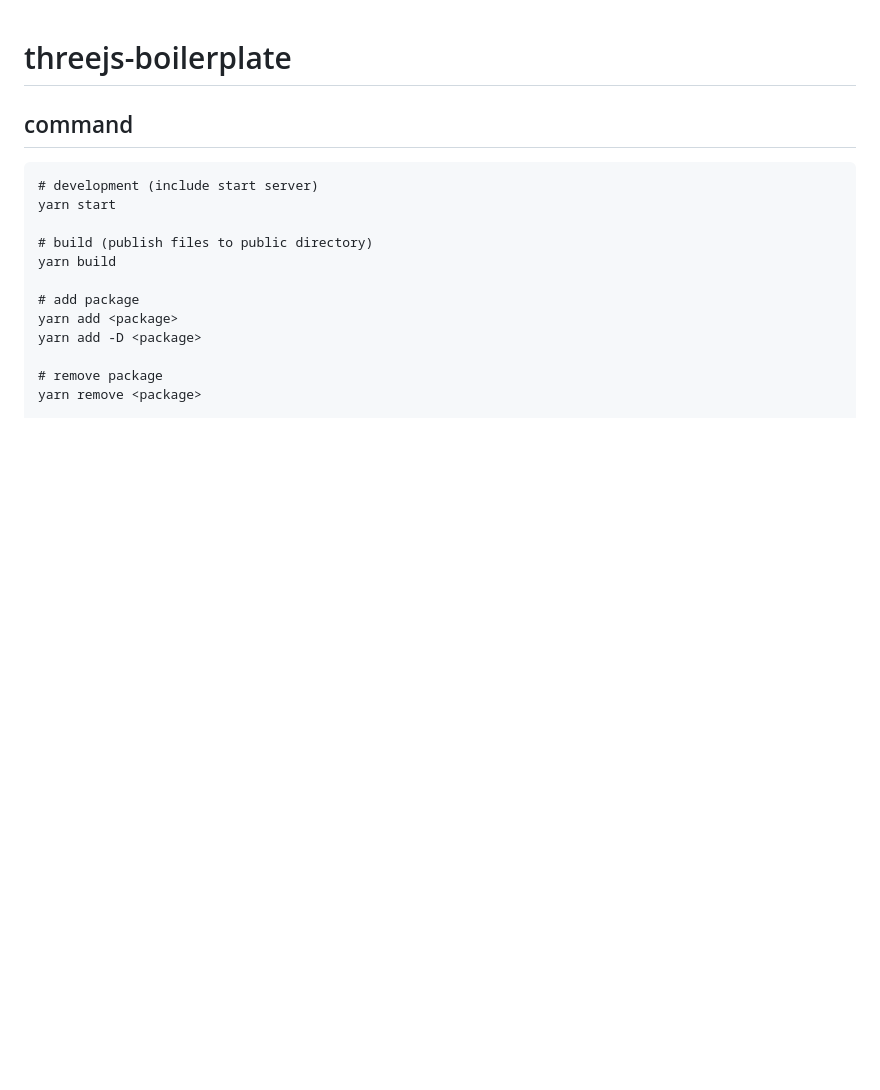
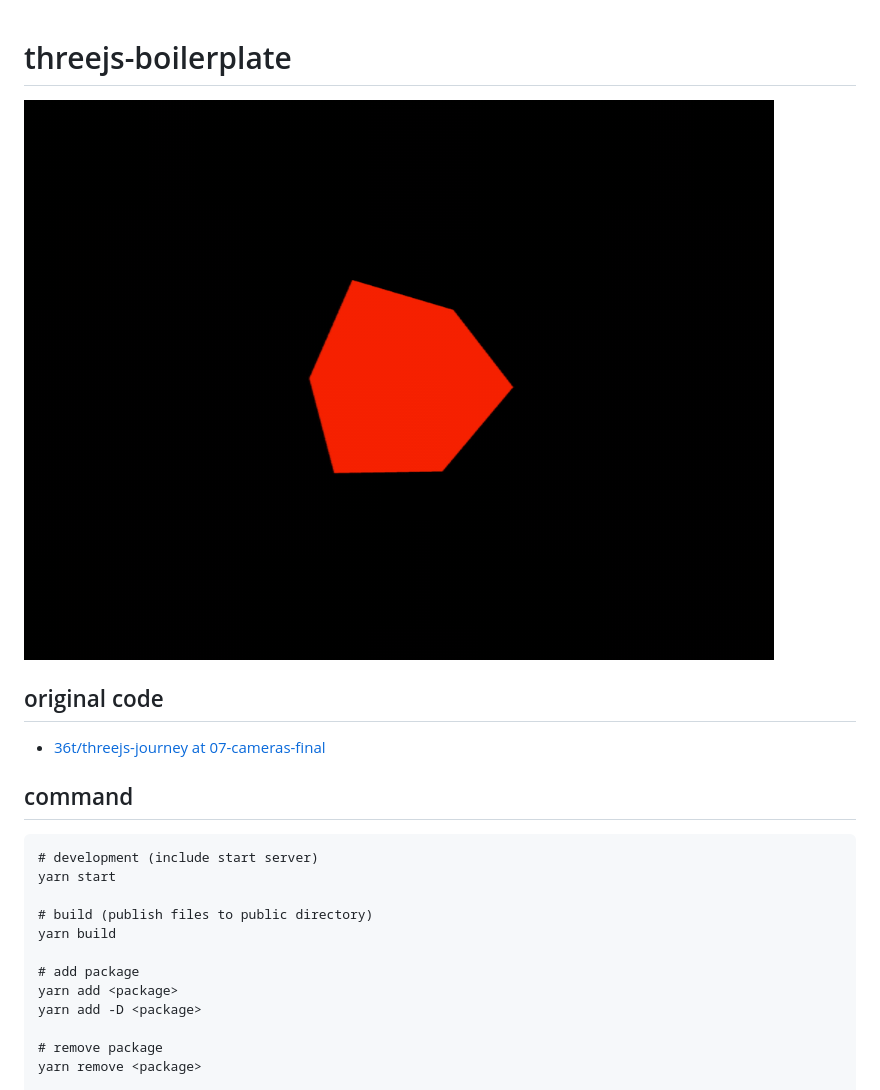
Before and after one commit to 36t/threejs-boilerplate, a Markdown page: README.md, the part around the change. Rendered like a GitHub page; pictures changed too: screen.gif (added); blank space fills up the shorter version.

Commit message:
docs: added screenshot and url section.

```diff
--- a/README.md
+++ b/README.md
@@ -1,4 +1,11 @@
 # threejs-boilerplate
+
+![screenshot](screen.gif)
+
+## original code
+
+- [36t/threejs\-journey at 07\-cameras\-final](https://github.com/36t/threejs-journey/tree/07-cameras-final)
+
 
 ## command
 
```
